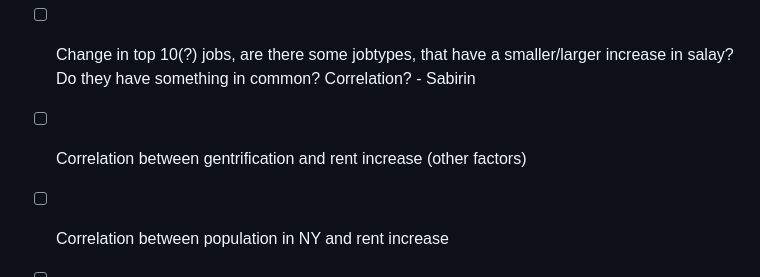
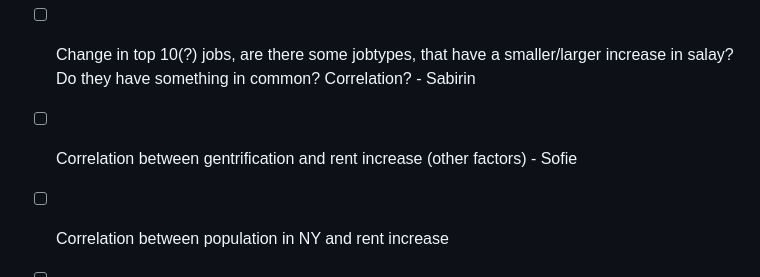
Before and after one commit to NYCRentAndSalary/NYCRentAndSalary.github.io, a Markdown page: CHECKLIST.md, the part around the change. Rendered like a GitHub page.

Commit message:
Updating plot list

```diff
--- a/CHECKLIST.md
+++ b/CHECKLIST.md
@@ -54,7 +54,7 @@
 * [ ] Distribution of apartment type per borough - Sabirin
 * [ ] Heatmap of difference in average rent and income in each borough - Sofie
 * [ ] Change in top 10(?) jobs, are there some jobtypes, that have a smaller/larger increase in salay? Do they have something in common? Correlation? - Sabirin
-* [ ] Correlation between gentrification and rent increase (other factors)
+* [ ] Correlation between gentrification and rent increase (other factors) - Sofie
 * [ ] Correlation between population in NY and rent increase
 * [ ] Look at policy changes, that might have affected rent and/or income
 
```
